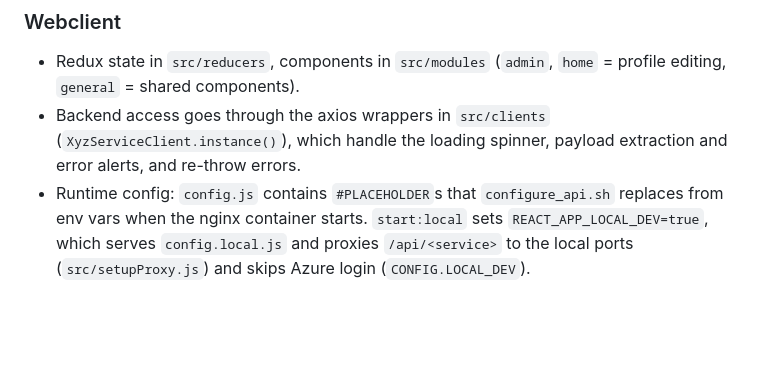
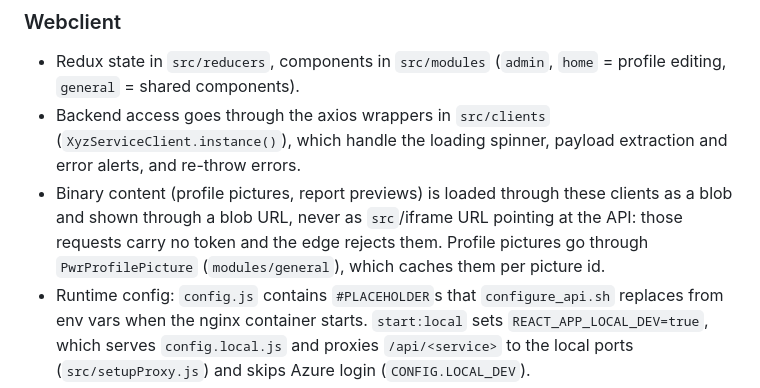
Before and after one commit to HBTGmbH/hbt-power, a Markdown page: AGENTS.md, the part around the change. Drawn GitHub-style; blank space fills up the shorter version.

Commit message:
#67 - AGENTS.md: Binärdaten per Client als Blob laden, Profilbilder über PwrProfilePicture
Co-Authored-By: Claude Opus 5.5 (1M context) <noreply@anthropic.com>

```diff
--- a/AGENTS.md
+++ b/AGENTS.md
@@ -54,6 +54,7 @@ There are no webclient tests at the moment.
 
 - Redux state in `src/reducers`, components in `src/modules` (`admin`, `home` = profile editing, `general` = shared components).
 - Backend access goes through the axios wrappers in `src/clients` (`XyzServiceClient.instance()`), which handle the loading spinner, payload extraction and error alerts, and re-throw errors.
+- Binary content (profile pictures, report previews) is loaded through these clients as a blob and shown through a blob URL, never as `src`/iframe URL pointing at the API: those requests carry no token and the edge rejects them. Profile pictures go through `PwrProfilePicture` (`modules/general`), which caches them per picture id.
 - Runtime config: `config.js` contains `#PLACEHOLDER`s that `configure_api.sh` replaces from env vars when the nginx container starts. `start:local` sets `REACT_APP_LOCAL_DEV=true`, which serves `config.local.js` and proxies `/api/<service>` to the local ports (`src/setupProxy.js`) and skips Azure login (`CONFIG.LOCAL_DEV`).
 - Static files: images, CSS and data live in `src/` and are imported, so the build serves them with a content hash under `/static/`, which nginx (`default.conf`) caches as `immutable`. `public/` only holds `index.html` and `favicon.png`; everything outside `/static/` is served with `no-cache`.
 - Conventions: render user-facing text through `PowerLocalizer`; use string values in enums (Redux); prefer components from `modules/general`, e.g. `PwrButton` / `PwrIconButton` with the icon on the right, icon buttons need a tooltip.
```
